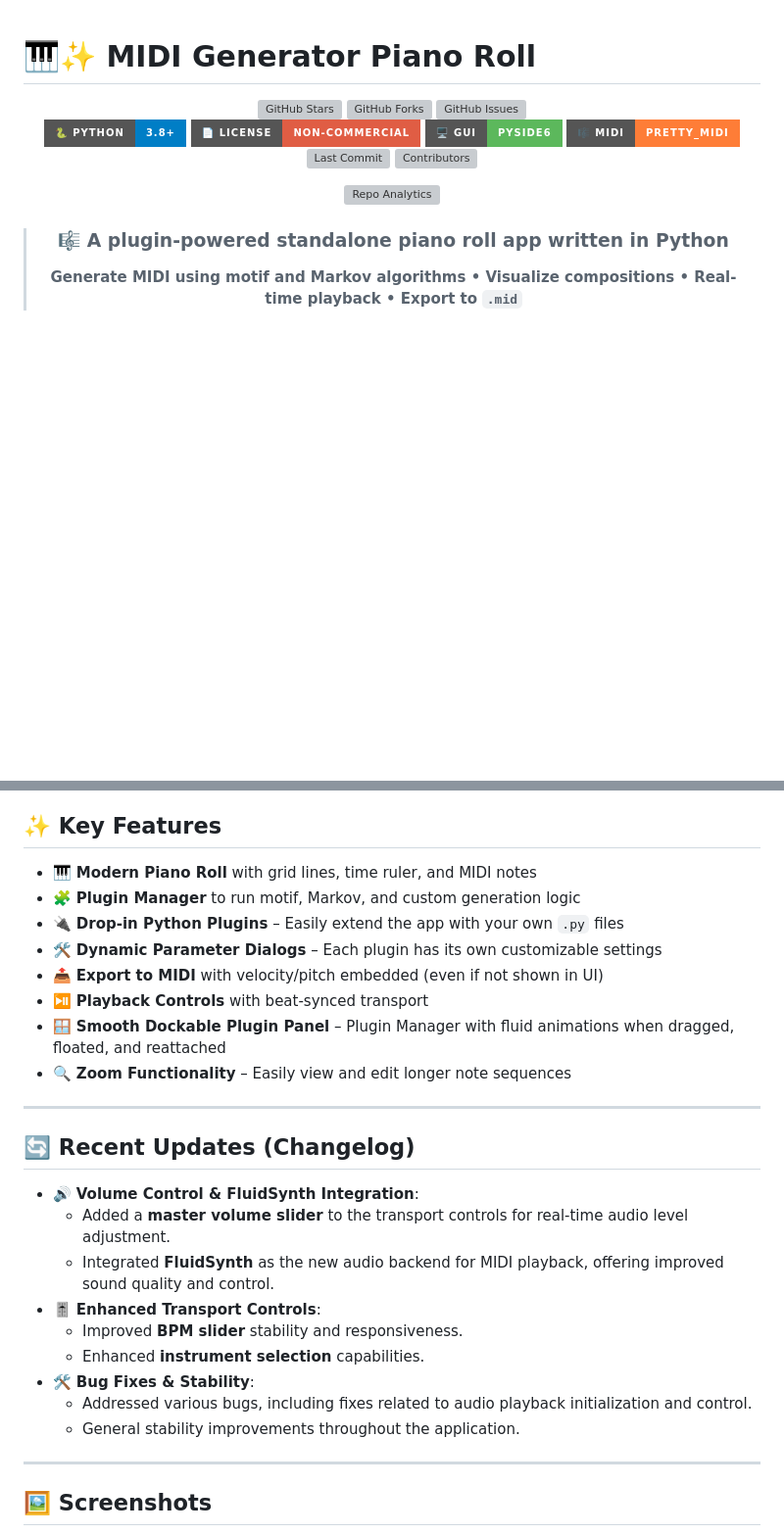
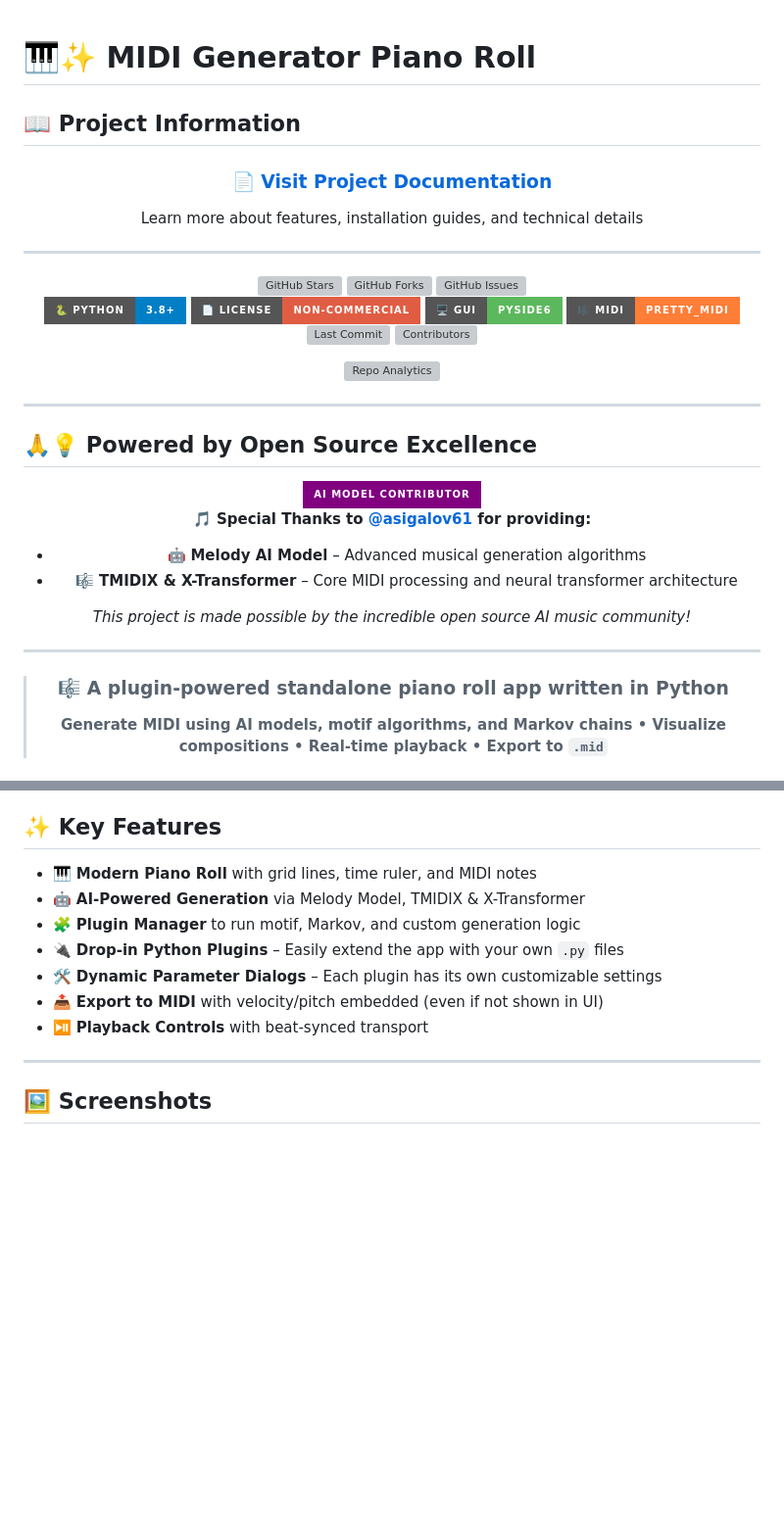
Before and after one commit to alvanportfolio/midi-gen, a Markdown page: README.md, 2 parts joined by grey strips. Shown at 98% size. GitHub-like rendering; badges without logos; blank space fills up the shorter version; grey boxes are pictures that could not be loaded.

```diff
--- a/README.md
+++ b/README.md
@@ -1,4 +1,13 @@
 # 🎹✨ MIDI Generator Piano Roll
+
+## 📖 <span style="color:#2196f3;">Project Information</span>
+
+<div align="center">
+  <h3>📄 <a href="https://webchatappai.github.io/midi-gen/">Visit Project Documentation</a></h3>
+  <p>Learn more about features, installation guides, and technical details</p>
+</div>
+
+---
 
 <div align="center">
 
@@ -64,9 +73,26 @@
 
 </div>
 
+---
+
+## 🙏💡 <span style="color:#9c27b0;">Powered by Open Source Excellence</span>
+
+<div align="center">
+  <img src="https://img.shields.io/badge/-AI%20MODEL%20CONTRIBUTOR-purple?style=for-the-badge&logo=github" alt="AI Model Contributor"/>
+  <br/>
+  <p><strong>🎵 Special Thanks to <a href="https://github.com/asigalov61">@asigalov61</a> for providing:</strong></p>
+  <ul style="list-style: none; text-align: center;">
+    <li>🤖 <strong>Melody AI Model</strong> – Advanced musical generation algorithms</li>
+    <li>🎼 <strong>TMIDIX & X-Transformer</strong> – Core MIDI processing and neural transformer architecture</li>
+  </ul>
+  <p><em>This project is made possible by the incredible open source AI music community!</em></p>
+</div>
+
+---
+
 <blockquote align="center">
   <h3>🎼 A plugin-powered standalone piano roll app written in Python</h3>
-  <p><strong>Generate MIDI using motif and Markov algorithms • Visualize compositions • Real-time playback • Export to <code>.mid</code></strong></p>
+  <p><strong>Generate MIDI using AI models, motif algorithms, and Markov chains • Visualize compositions • Real-time playback • Export to <code>.mid</code></strong></p>
 </blockquote>
 
 <div align="center">
@@ -88,27 +114,12 @@
 ## ✨ <span style="color:#ffb300;">Key Features</span>
 
 - 🎹 **Modern Piano Roll** with grid lines, time ruler, and MIDI notes
+- 🤖 **AI-Powered Generation** via Melody Model, TMIDIX & X-Transformer
 - 🧩 **Plugin Manager** to run motif, Markov, and custom generation logic
 - 🔌 **Drop-in Python Plugins** – Easily extend the app with your own `.py` files
 - 🛠️ **Dynamic Parameter Dialogs** – Each plugin has its own customizable settings
 - 📤 **Export to MIDI** with velocity/pitch embedded (even if not shown in UI)
 - ⏯ **Playback Controls** with beat-synced transport
-- 🪟 **Smooth Dockable Plugin Panel** – Plugin Manager with fluid animations when dragged, floated, and reattached
-- 🔍 **Zoom Functionality** – Easily view and edit longer note sequences
-
----
-
-## 🔄 <span style="color:#a5d6a7;">Recent Updates (Changelog)</span>
-
-- 🔊 **Volume Control & FluidSynth Integration**:
-  - Added a **master volume slider** to the transport controls for real-time audio level adjustment.
-  - Integrated **FluidSynth** as the new audio backend for MIDI playback, offering improved sound quality and control.
-- 🎚️ **Enhanced Transport Controls**:
-  - Improved **BPM slider** stability and responsiveness.
-  - Enhanced **instrument selection** capabilities.
-- 🛠️ **Bug Fixes & Stability**:
-  - Addressed various bugs, including fixes related to audio playback initialization and control.
-  - General stability improvements throughout the application.
 
 ---
 
```
Also changed, not shown: other parts of README.md (+70 -52 lines).
